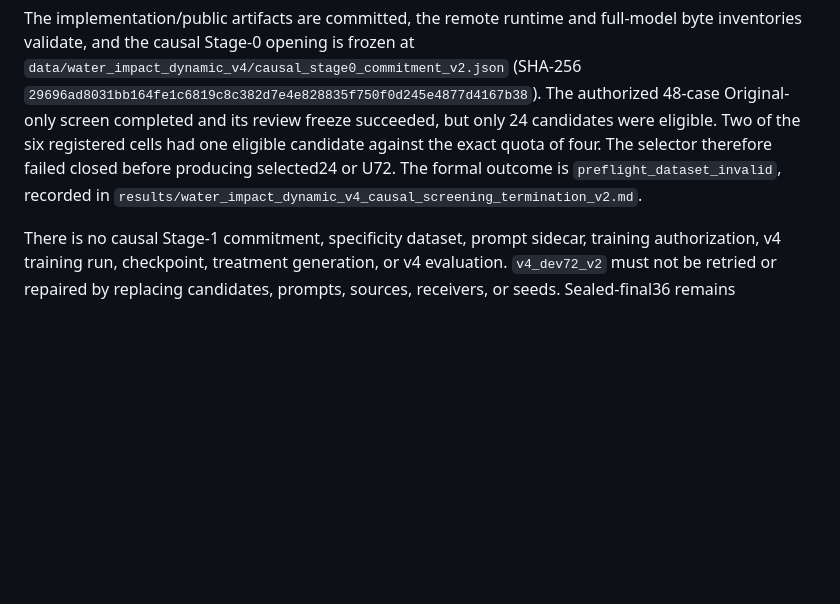
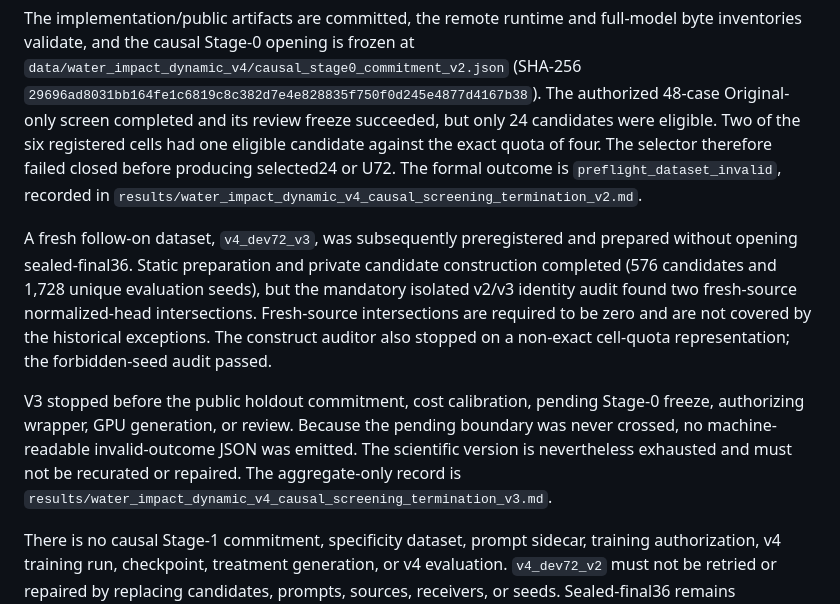
Before and after one commit to Rosita777/Video-causal, a Markdown page: docs/PROJECT_HANDOFF.md, the part around the change. Drawn GitHub-style; blank space fills up the shorter version.

Commit message:
Record v3 pre-Stage0 termination

```diff
--- a/docs/PROJECT_HANDOFF.md
+++ b/docs/PROJECT_HANDOFF.md
@@ -286,6 +286,22 @@ therefore failed closed before producing selected24 or U72. The formal outcome
 is `preflight_dataset_invalid`, recorded in
 `results/water_impact_dynamic_v4_causal_screening_termination_v2.md`.
 
+A fresh follow-on dataset, `v4_dev72_v3`, was subsequently preregistered and
+prepared without opening sealed-final36. Static preparation and private
+candidate construction completed (576 candidates and 1,728 unique evaluation
+seeds), but the mandatory isolated v2/v3 identity audit found two fresh-source
+normalized-head intersections. Fresh-source intersections are required to be
+zero and are not covered by the historical exceptions. The construct auditor
+also stopped on a non-exact cell-quota representation; the forbidden-seed
+audit passed.
+
+V3 stopped before the public holdout commitment, cost calibration, pending
+Stage-0 freeze, authorizing wrapper, GPU generation, or review. Because the
+pending boundary was never crossed, no machine-readable invalid-outcome JSON
+was emitted. The scientific version is nevertheless exhausted and must not be
+recurated or repaired. The aggregate-only record is
+`results/water_impact_dynamic_v4_causal_screening_termination_v3.md`.
+
 There is no causal Stage-1 commitment, specificity dataset, prompt sidecar,
 training authorization, v4 training run, checkpoint, treatment generation, or
 v4 evaluation. `v4_dev72_v2` must not be retried or repaired by replacing
```
Also changed, not shown: results/water_impact_dynamic_v4_causal_screening_termination_v3.md (added, +115 -0 lines).
